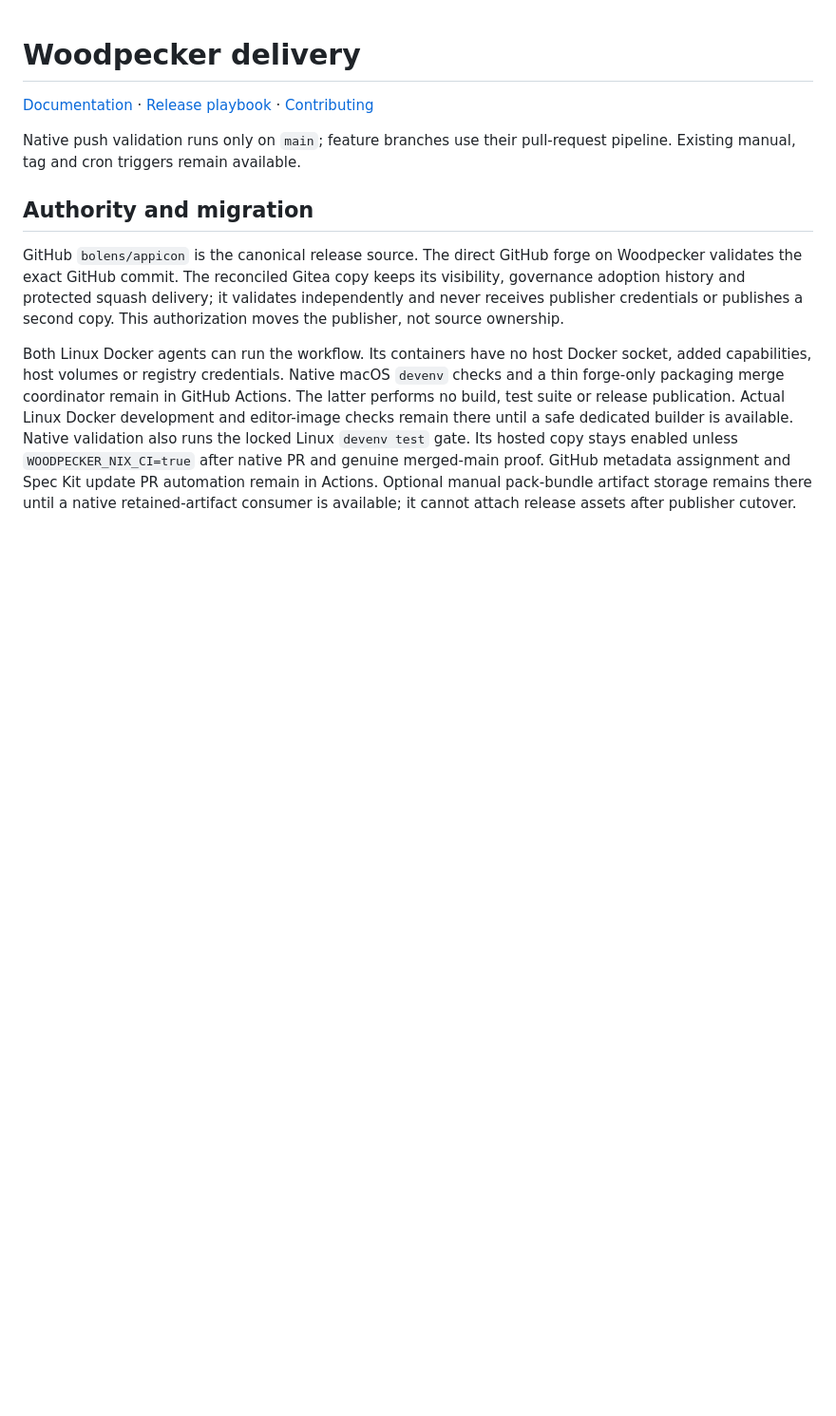
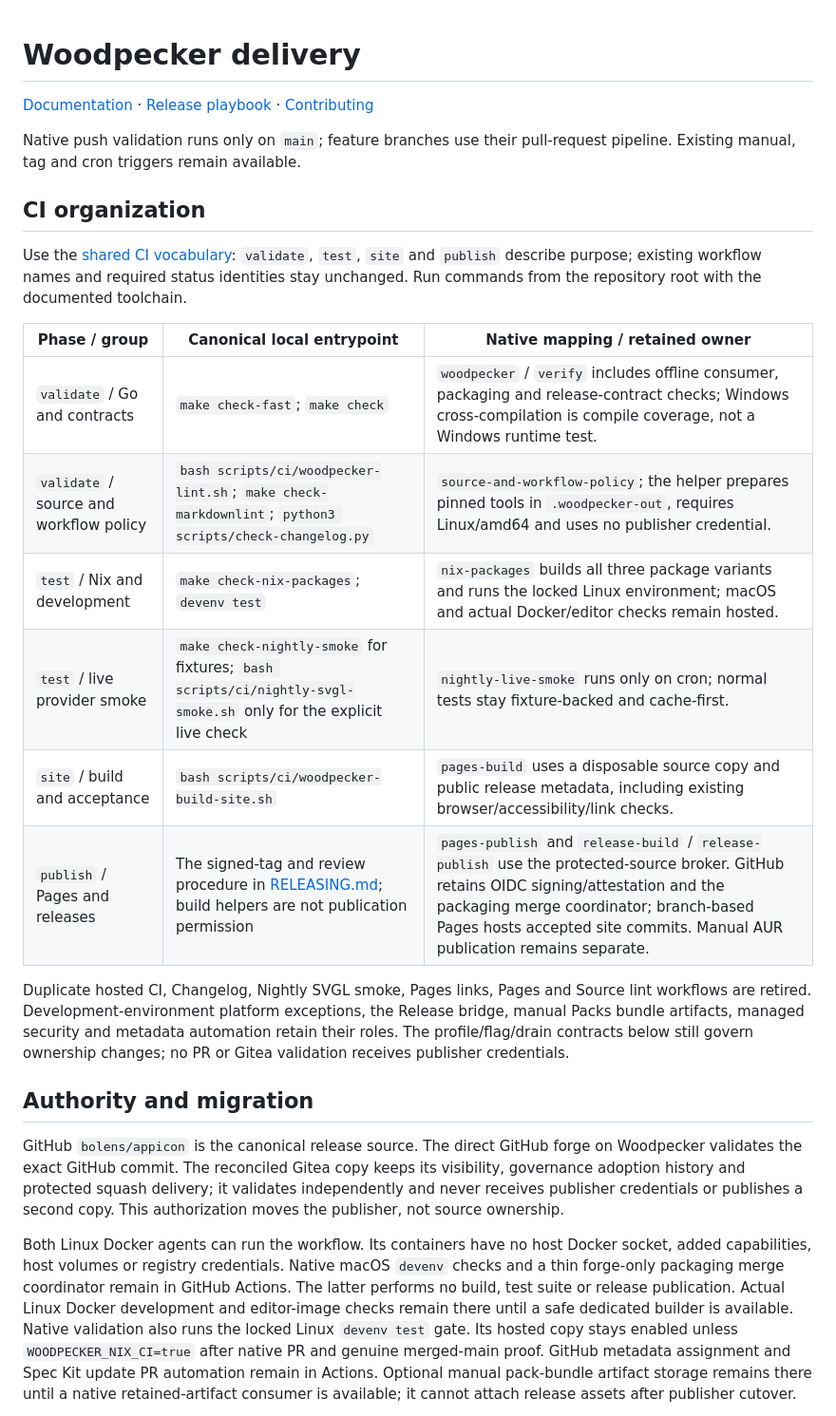
Before and after one commit to bolens/appicon, a Markdown page: docs/woodpecker-publishing.md, the part around the change. Shown at 95% size. GitHub-like rendering; blank space fills up the shorter version.

Commit message:
docs: organize CI phases and local commands (#92)
Index existing validation, Nix/development, provider-smoke, site and
publication groups in the owning Woodpecker delivery guide. Keep
protected-source credentials, retained OIDC signing/packaging, platform
exceptions and manual AUR publication explicit.

Validation: normal commit and full pre-push hooks passed, including
Go/consumer/packaging/release checks, generated validation-profile
checks, documentation/site policy, actionlint and zizmor. Existing
native GOMAXPROCS=2 bounded concurrency without changing test selection.
One guide only; no workflow, status, source or publishing changes.

Uses the shared vocabulary now merged in bolens/.github#48.

```diff
--- a/docs/woodpecker-publishing.md
+++ b/docs/woodpecker-publishing.md
@@ -4,6 +4,21 @@
 
 Native push validation runs only on `main`; feature branches use their pull-request
 pipeline. Existing manual, tag and cron triggers remain available.
+
+## CI organization
+
+Use the [shared CI vocabulary](https://github.com/bolens/.github/blob/main/docs/woodpecker-transition.md#ci-organization): `validate`, `test`, `site` and `publish` describe purpose; existing workflow names and required status identities stay unchanged. Run commands from the repository root with the documented toolchain.
+
+| Phase / group | Canonical local entrypoint | Native mapping / retained owner |
+| --- | --- | --- |
+| `validate` / Go and contracts | `make check-fast`; `make check` | `woodpecker` / `verify` includes offline consumer, packaging and release-contract checks; Windows cross-compilation is compile coverage, not a Windows runtime test. |
+| `validate` / source and workflow policy | `bash scripts/ci/woodpecker-lint.sh`; `make check-markdownlint`; `python3 scripts/check-changelog.py` | `source-and-workflow-policy`; the helper prepares pinned tools in `.woodpecker-out`, requires Linux/amd64 and uses no publisher credential. |
+| `test` / Nix and development | `make check-nix-packages`; `devenv test` | `nix-packages` builds all three package variants and runs the locked Linux environment; macOS and actual Docker/editor checks remain hosted. |
+| `test` / live provider smoke | `make check-nightly-smoke` for fixtures; `bash scripts/ci/nightly-svgl-smoke.sh` only for the explicit live check | `nightly-live-smoke` runs only on cron; normal tests stay fixture-backed and cache-first. |
+| `site` / build and acceptance | `bash scripts/ci/woodpecker-build-site.sh` | `pages-build` uses a disposable source copy and public release metadata, including existing browser/accessibility/link checks. |
+| `publish` / Pages and releases | The signed-tag and review procedure in [RELEASING.md](../RELEASING.md); build helpers are not publication permission | `pages-publish` and `release-build` / `release-publish` use the protected-source broker. GitHub retains OIDC signing/attestation and the packaging merge coordinator; branch-based Pages hosts accepted site commits. Manual AUR publication remains separate. |
+
+Duplicate hosted CI, Changelog, Nightly SVGL smoke, Pages links, Pages and Source lint workflows are retired. Development-environment platform exceptions, the Release bridge, manual Packs bundle artifacts, managed security and metadata automation retain their roles. The profile/flag/drain contracts below still govern ownership changes; no PR or Gitea validation receives publisher credentials.
 
 ## Authority and migration
 
```
